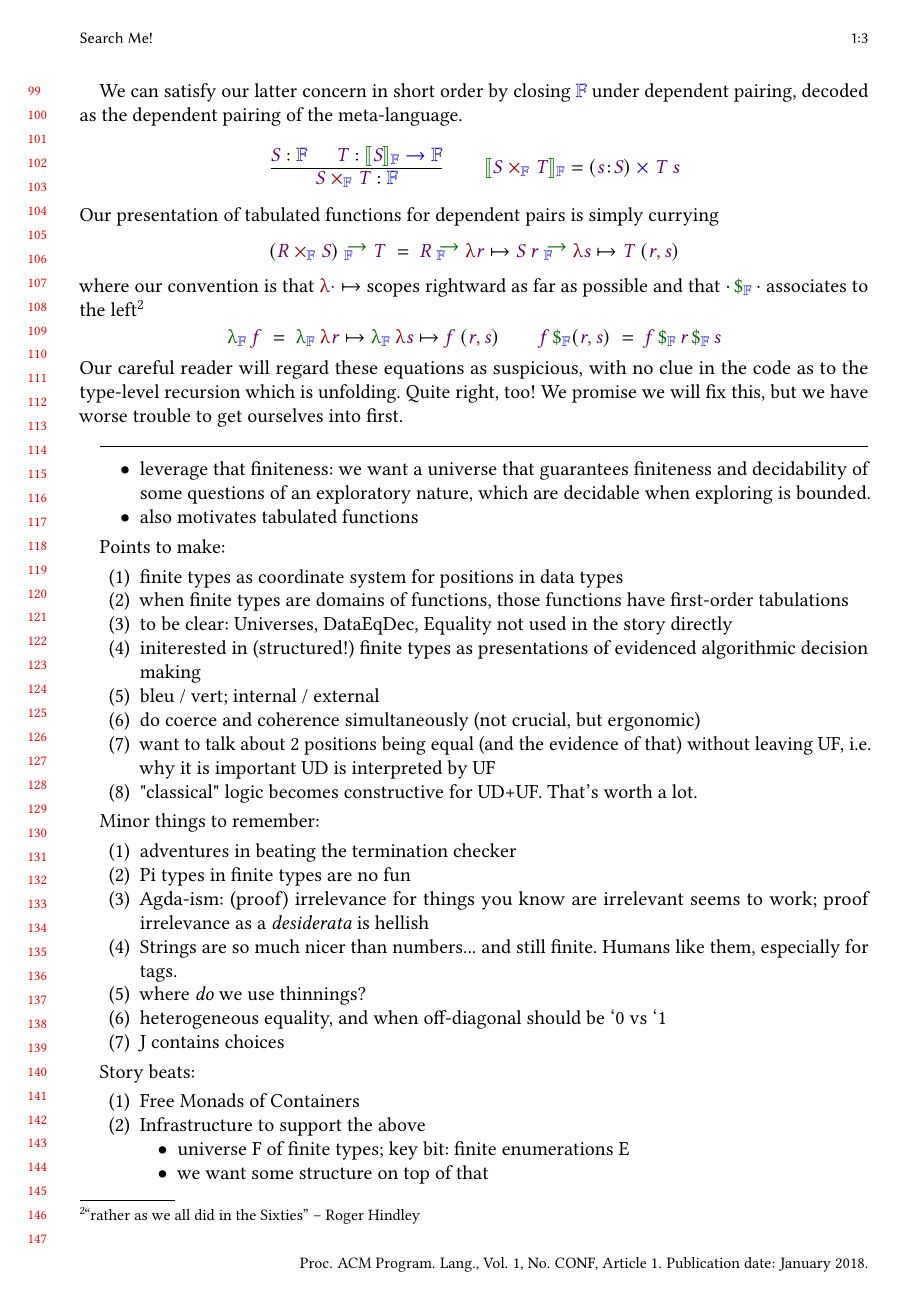
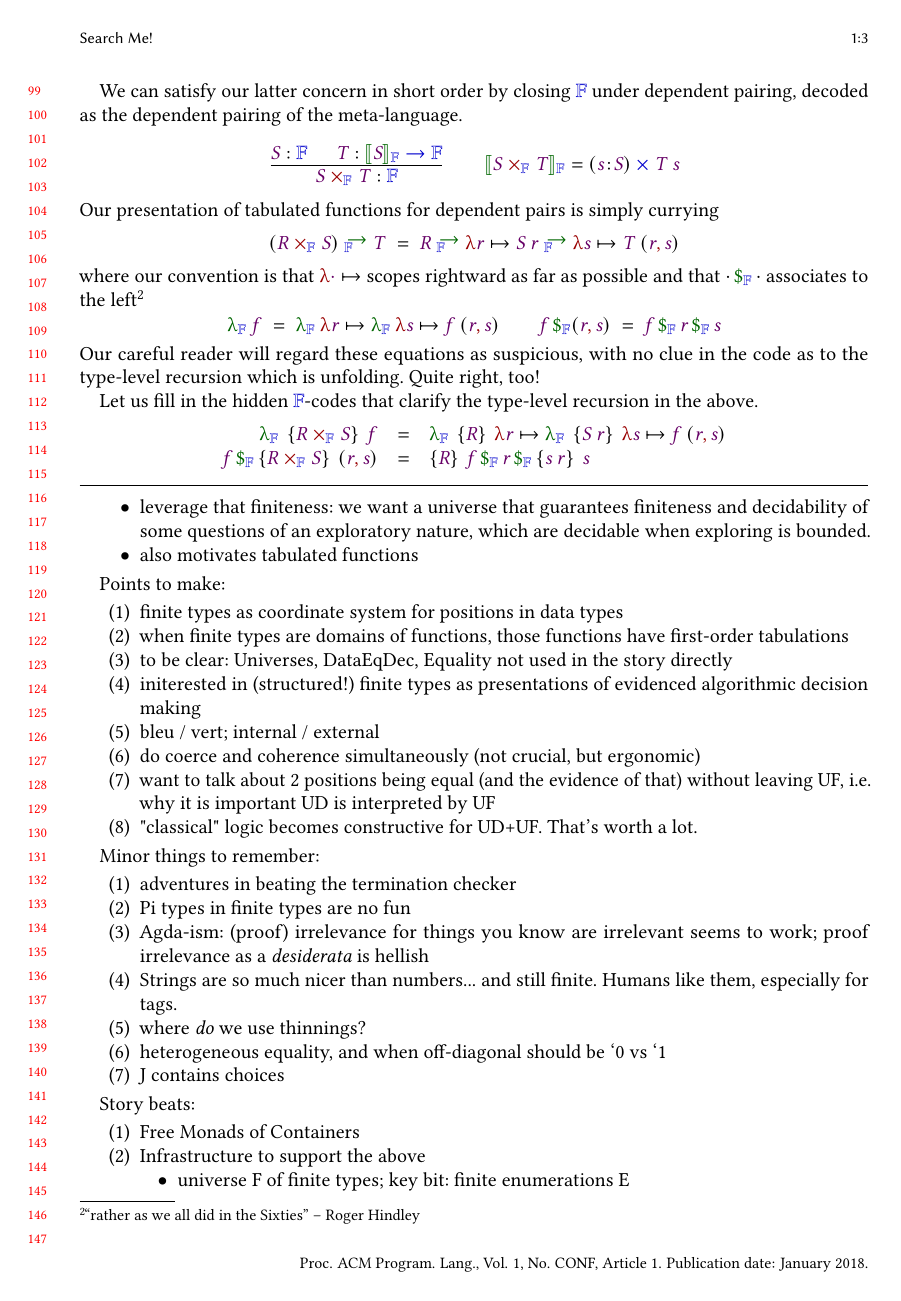
Before and after one commit to JacquesCarette/PureBaggery, a LaTeX paper (Papers/SearchMe/paper.tex): page 3 of 4. Compiled offline with pdfLaTeX.

Commit message:
[tiny progress] implicits made explicit

```diff
--- a/Papers/SearchMe/paper.tex
+++ b/Papers/SearchMe/paper.tex
@@ -54,6 +54,7 @@
 \newcommand{\vertfapp}[2]{#1 \mathop{\F{\$}_{\UF}} #2}
 
 \newcommand{\FSG}[2]{#1 \mathrel{\red{\times_{\UF}}} #2}
+\newcommand{\impl}[1]{\ensuremath{\left\{ #1 \right\}}}
 
 %%%% punctuation and spacing
 \newcommand{\hab}{:}
@@ -258,11 +259,17 @@ that $\vertfapp{\cdot}{\cdot}$ associates to the left%
 \vertfapp{\V{f}}{(\pr{\V{r}}{\V{s}})}\; =\; \vertfapp{\vertfapp{\V{f}}{\V{r}}}{\V{s}}
 \]
 Our careful reader will regard these equations as suspicious, with no clue in the code as to the
-type-level recursion which is unfolding. Quite right, too! We promise we will fix this, but we have
-worse trouble to get ourselves into first.
+type-level recursion which is unfolding. Quite right, too!
 
-
-
+Let us fill in the hidden $\UF$-codes that clarify the type-level recursion in the above.
+\[
+\begin{array}{rcl}
+\vertflam{\impl{\FSG{\V{R}}{\V{S}}}\:\V{f}}& = &
+  \vertflam{\impl{\V{R}}\:\LAM{r}{\vertflam{\impl{\V{S}\:\V{r}}\:\LAM{s}{\V{f}\:(\pr{\V{r}}{\V{s}})}}}} \\
+\vertfapp{\V{f}}{\impl{\FSG{\V{R}}{\V{S}}}\:(\pr{\V{r}}{\V{s}})} & = &
+  \vertfapp{\impl{\V{R}}\:\vertfapp{\V{f}}{\V{r}}}{\impl{\V{s}\: \V{r}}\:\V{s}}
+\end{array}
+\]
 \hrulefill
 \begin{itemize}
 \item leverage that finiteness: we want a universe that guarantees finiteness and decidability of
```
Also changed, not shown: Papers/SearchMe/paper.tex (2 more changed lines).
